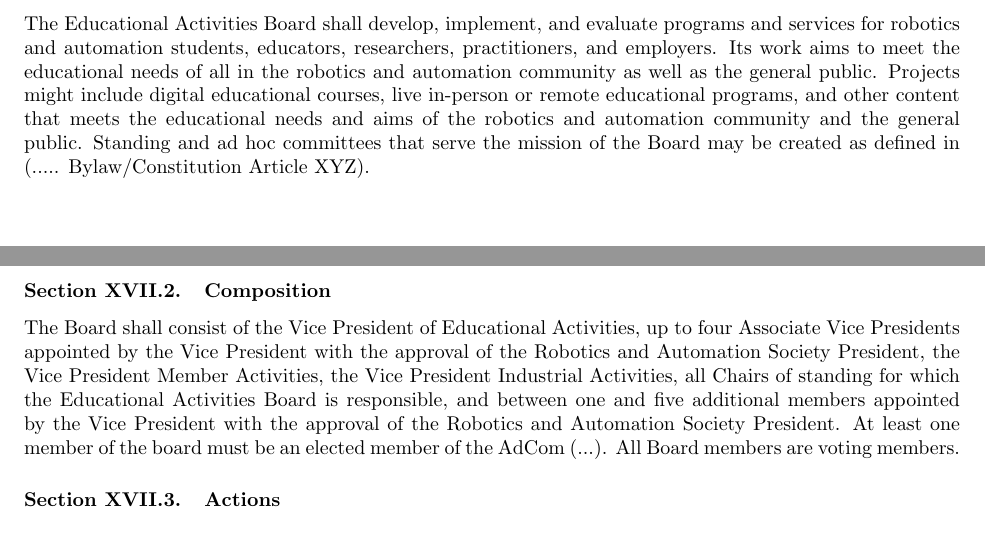
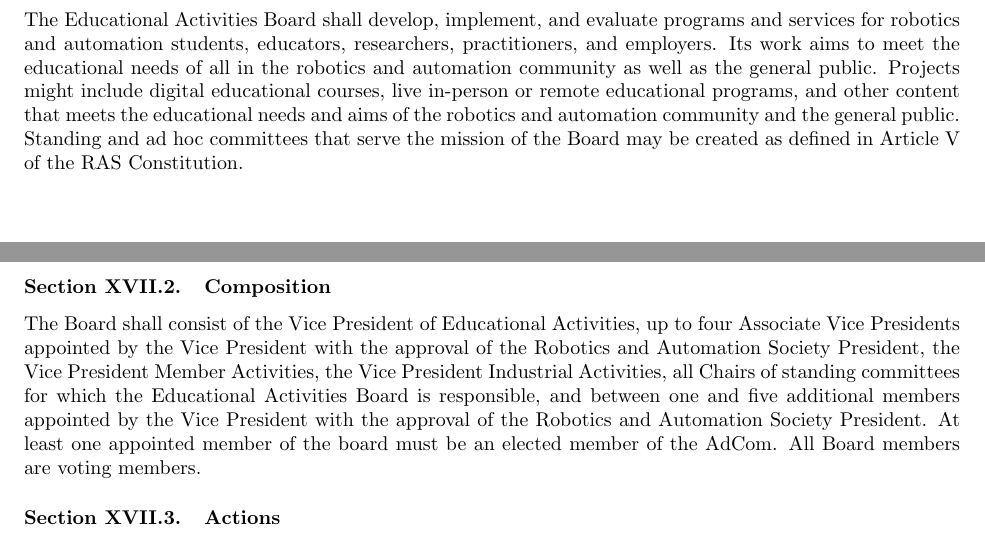
Before and after one commit to pwensing/RAS-Governance, a LaTeX document (Bylaws.tex): two parts of pages 18 and 19 of 22, joined at a grey line, cut so that both start at the same text. Compiled offline with pdfLaTeX.

Commit message:
EAB draft

```diff
--- a/Bylaws.tex
+++ b/Bylaws.tex
@@ -518,12 +518,12 @@
 \label{EAB}
 
 \subsection{Purpose}
-The Educational Activities Board shall develop, implement, and evaluate programs and services for robotics and automation students, educators, researchers, practitioners, and employers. Its work aims to meet the educational needs of all in the robotics and automation community as well as the general public. Projects might include digital educational courses, live in-person or remote educational programs, and other content that meets the educational needs and aims of the robotics and automation community and the general public. Standing and ad hoc committees that serve the mission of the Board may be created as defined in (..... Bylaw/Constitution Article XYZ).
+The Educational Activities Board shall develop, implement, and evaluate programs and services for robotics and automation students, educators, researchers, practitioners, and employers. Its work aims to meet the educational needs of all in the robotics and automation community as well as the general public. Projects might include digital educational courses, live in-person or remote educational programs, and other content that meets the educational needs and aims of the robotics and automation community and the general public. Standing and ad hoc committees that serve the mission of the Board may be created as defined in Article V of the RAS Constitution.
 
 
 \subsection{Composition}
 
-The Board shall consist of the Vice President of Educational Activities, up to four Associate Vice Presidents appointed by the Vice President with the approval of the Robotics and Automation Society President, the Vice President Member Activities, the Vice President Industrial Activities, all Chairs of standing  for which the Educational Activities Board is responsible, and between one and five additional members appointed by the Vice President with the approval of the Robotics and Automation Society President. At least one member of the board must be an elected member of the AdCom (...). All Board members are voting members.
+The Board shall consist of the Vice President of Educational Activities, up to four Associate Vice Presidents appointed by the Vice President with the approval of the Robotics and Automation Society President, the Vice President Member Activities, the Vice President Industrial Activities, all Chairs of standing committees for which the Educational Activities Board is responsible, and between one and five additional members appointed by the Vice President with the approval of the Robotics and Automation Society President. At least one appointed member of the board must be an elected member of the AdCom. All Board members are voting members.
 
 \subsection{Actions}
 The Board will meet at least twice each year to discuss all matters under its scope and to vote on relevant motions.
```
